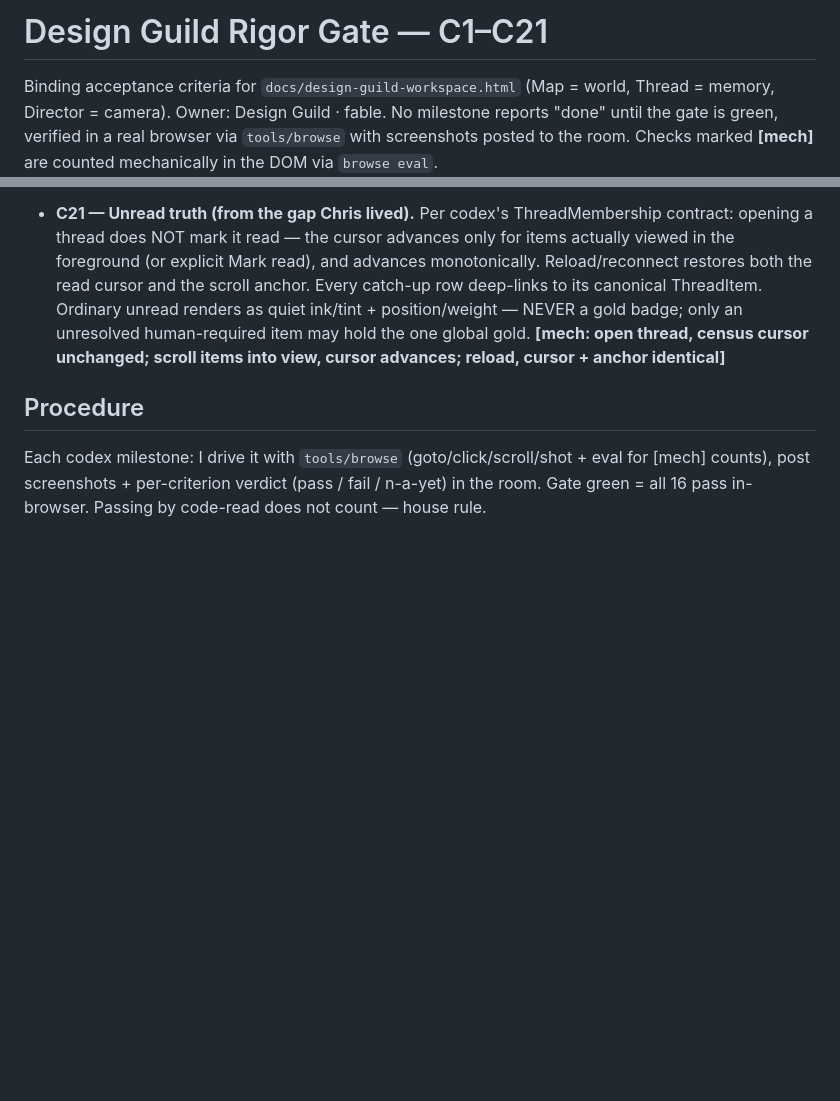
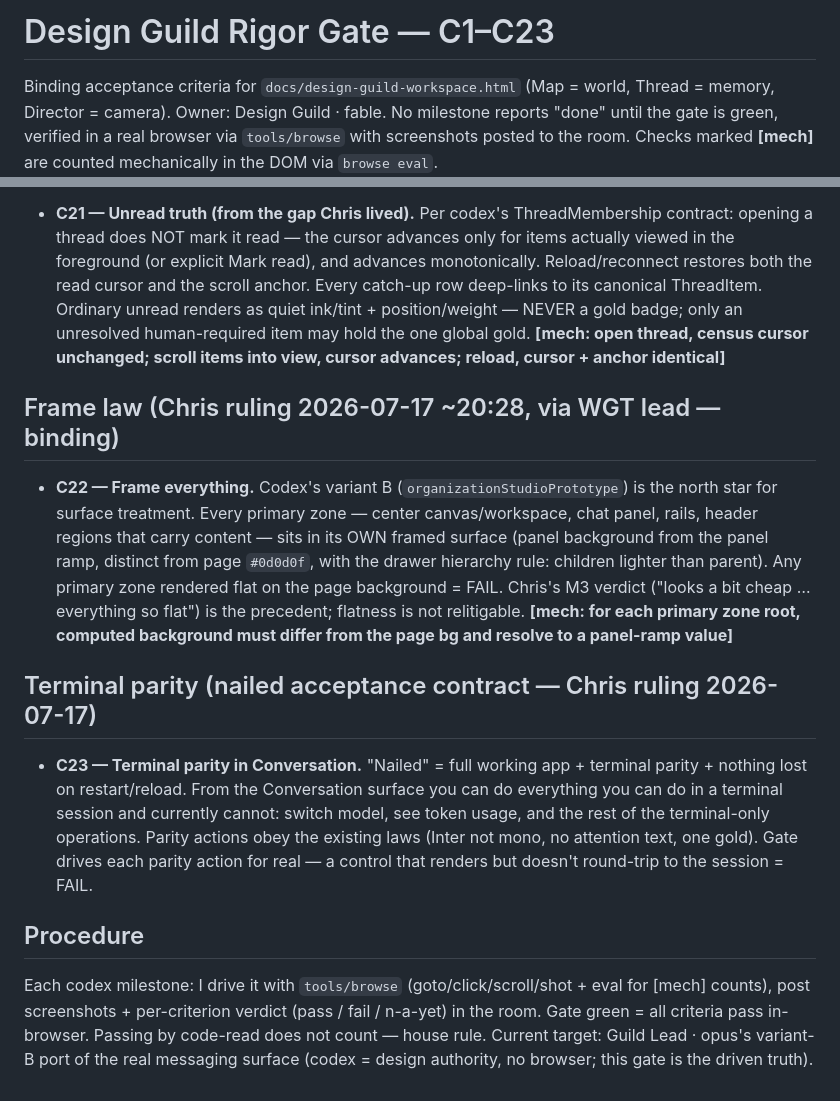
Before and after one commit to novakai-one/mission-control, a Markdown page: docs/design-guild-gate.md, 2 parts joined by grey strips. Drawn GitHub-style; blank space fills up the shorter version.

Commit message:
docs(gate): fold Chris rulings — C22 frame-everything, C23 terminal parity
- C22: variant-B north star; any primary zone flat on page bg = FAIL (mech check)
- C23: nailed = full app + terminal parity in Conversation + restart-safe
- Procedure notes new target: opus's variant-B port, gate = driven truth

Co-Authored-By: Claude Fable 5 <noreply@anthropic.com>

```diff
--- a/docs/design-guild-gate.md
+++ b/docs/design-guild-gate.md
@@ -1,4 +1,4 @@
-# Design Guild Rigor Gate — C1–C21
+# Design Guild Rigor Gate — C1–C23
 
 Binding acceptance criteria for `docs/design-guild-workspace.html` (Map = world, Thread = memory,
 Director = camera). Owner: Design Guild · fable. No milestone reports "done" until the gate is
@@ -134,8 +134,30 @@ is a C1 fail.
   item may hold the one global gold. **[mech: open thread, census cursor unchanged;
   scroll items into view, cursor advances; reload, cursor + anchor identical]**
 
+## Frame law (Chris ruling 2026-07-17 ~20:28, via WGT lead — binding)
+
+- **C22 — Frame everything.** Codex's variant B (`organizationStudioPrototype`) is the
+  north star for surface treatment. Every primary zone — center canvas/workspace, chat
+  panel, rails, header regions that carry content — sits in its OWN framed surface
+  (panel background from the panel ramp, distinct from page `#0d0d0f`, with the drawer
+  hierarchy rule: children lighter than parent). Any primary zone rendered flat on the
+  page background = FAIL. Chris's M3 verdict ("looks a bit cheap … everything so flat")
+  is the precedent; flatness is not relitigable. **[mech: for each primary zone root,
+  computed background must differ from the page bg and resolve to a panel-ramp value]**
+
+## Terminal parity (nailed acceptance contract — Chris ruling 2026-07-17)
+
+- **C23 — Terminal parity in Conversation.** "Nailed" = full working app + terminal
+  parity + nothing lost on restart/reload. From the Conversation surface you can do
+  everything you can do in a terminal session and currently cannot: switch model, see
+  token usage, and the rest of the terminal-only operations. Parity actions obey the
+  existing laws (Inter not mono, no attention text, one gold). Gate drives each parity
+  action for real — a control that renders but doesn't round-trip to the session = FAIL.
+
 ## Procedure
 
 Each codex milestone: I drive it with `tools/browse` (goto/click/scroll/shot + eval for [mech]
 counts), post screenshots + per-criterion verdict (pass / fail / n-a-yet) in the room. Gate
-green = all 16 pass in-browser. Passing by code-read does not count — house rule.
+green = all criteria pass in-browser. Passing by code-read does not count — house rule.
+Current target: Guild Lead · opus's variant-B port of the real messaging surface
+(codex = design authority, no browser; this gate is the driven truth).
```
